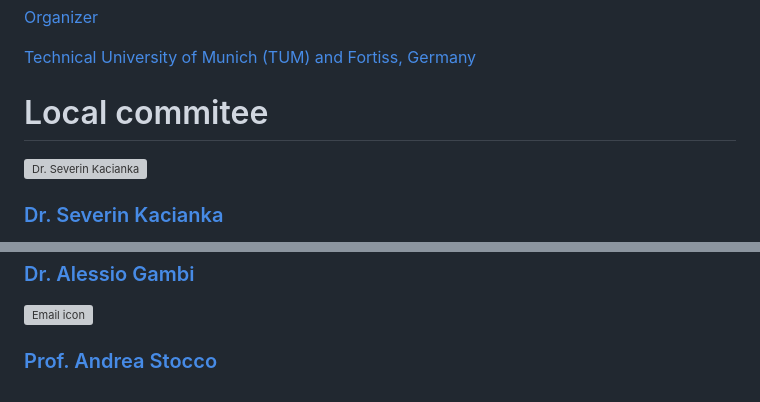
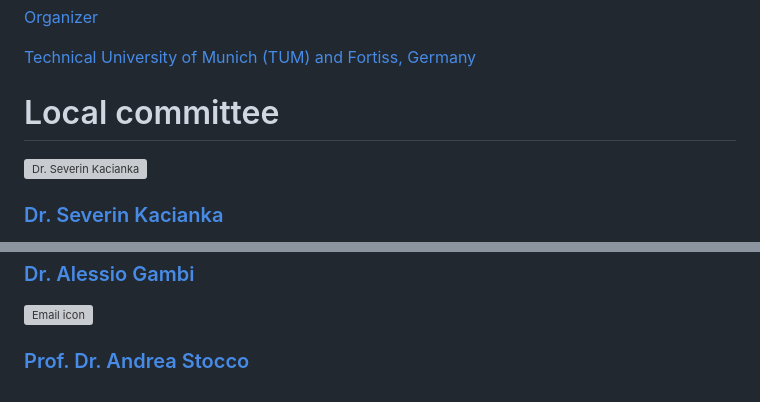
Before and after one commit to tarot26/tarot26.github.io, a Markdown page: organisation.md, 2 parts joined by grey strips. Drawn GitHub-style; grey boxes are pictures that could not be loaded.

Commit message:
Fix typo in 'Local committee' heading

```diff
--- a/organisation.md
+++ b/organisation.md
@@ -65,7 +65,7 @@ permalink: /organisation/
   </div>
 </div>
 
-# Local commitee
+# Local committee
 
 <div class="org-grid">
   <!-- Severin Kacianka -->
@@ -114,7 +114,7 @@ permalink: /organisation/
       <div class="org-body" style="display:flex; justify-content:center; align-items:center; height:100%;">
         <div class="org-info" style="display:flex; align-items:center; gap:12px;">
           <img class="org-icon-email" src="{{ '/assets/img/icons/email.webp' | relative_url }}" alt="Email icon" width="32" height="32" style="flex-shrink:0;">
-          <h3 class="org-name">Prof. Andrea Stocco</h3>
+          <h3 class="org-name">Prof. Dr. Andrea Stocco</h3>
         </div>
       </div>
     </a>
```
